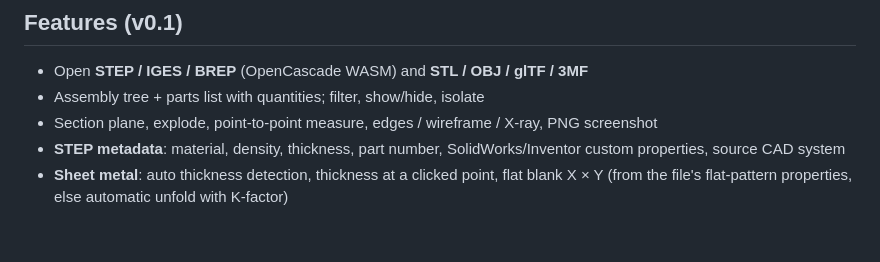
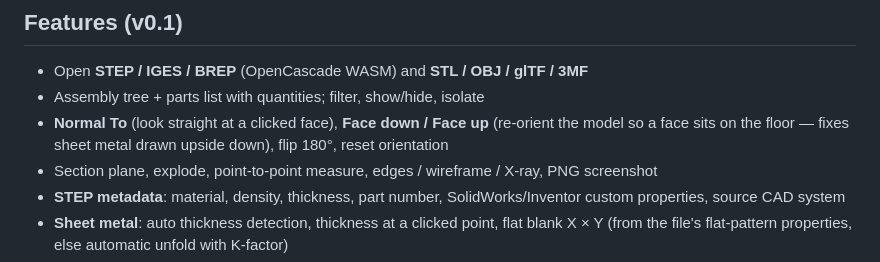
Before and after one commit to pjcroft/pc-cad-view, a Markdown page: README.md, the part around the change. GitHub-like rendering; blank space fills up the shorter version.

```diff
--- a/README.md
+++ b/README.md
@@ -6,6 +6,8 @@ Files are processed in the visitor's browser; nothing is uploaded.
 ## Features (v0.1)
 - Open **STEP / IGES / BREP** (OpenCascade WASM) and **STL / OBJ / glTF / 3MF**
 - Assembly tree + parts list with quantities; filter, show/hide, isolate
+- **Normal To** (look straight at a clicked face), **Face down / Face up** (re-orient the model so a face sits
+  on the floor — fixes sheet metal drawn upside down), flip 180°, reset orientation
 - Section plane, explode, point-to-point measure, edges / wireframe / X-ray, PNG screenshot
 - **STEP metadata**: material, density, thickness, part number, SolidWorks/Inventor custom properties, source CAD system
 - **Sheet metal**: auto thickness detection, thickness at a clicked point, flat blank X × Y
```
Also changed, not shown: mockup/8-face-down-flanges-up.png (added), 5 other files.
